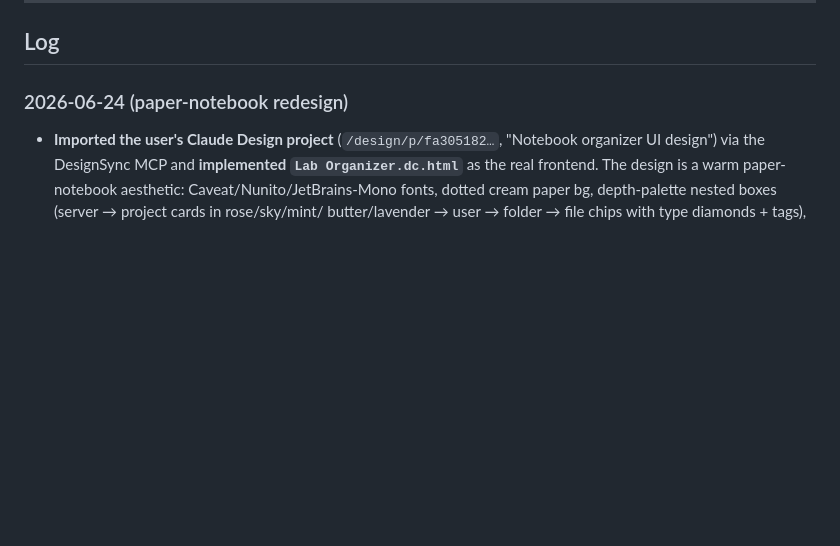
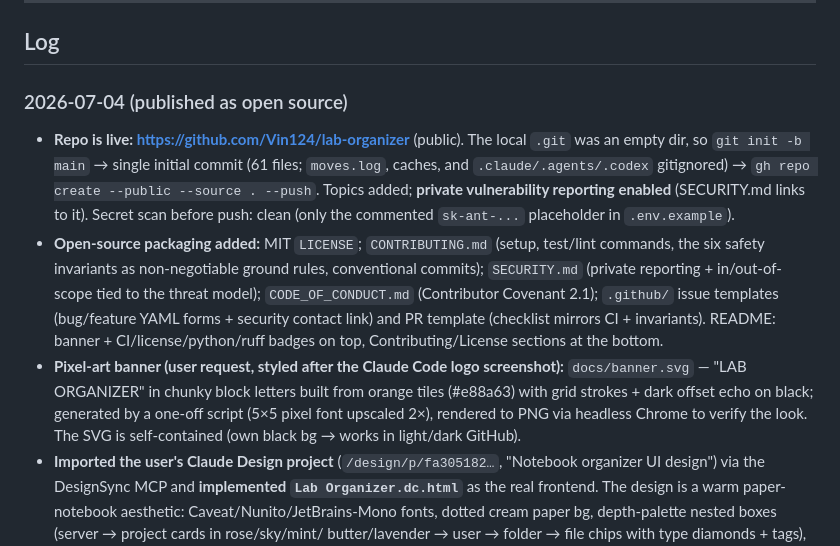
Before and after one commit to Vin124/lab-organizer, a Markdown page: PROGRESS.md, the part around the change. Drawn GitHub-style; blank space fills up the shorter version.

Commit message:
docs: log open-source publication in PROGRESS.md

```diff
--- a/PROGRESS.md
+++ b/PROGRESS.md
@@ -137,7 +137,25 @@ python -m ruff check backend/ tests/
 
 ## Log
 
-### 2026-06-24 (paper-notebook redesign)
+### 2026-07-04 (published as open source)
+- **Repo is live: https://github.com/Vin124/lab-organizer** (public). The local
+  `.git` was an empty dir, so `git init -b main` → single initial commit (61 files;
+  `moves.log`, caches, and `.claude/.agents/.codex` gitignored) → `gh repo create
+  --public --source . --push`. Topics added; **private vulnerability reporting
+  enabled** (SECURITY.md links to it). Secret scan before push: clean (only the
+  commented `sk-ant-...` placeholder in `.env.example`).
+- **Open-source packaging added:** MIT `LICENSE`; `CONTRIBUTING.md` (setup, test/lint
+  commands, the six safety invariants as non-negotiable ground rules, conventional
+  commits); `SECURITY.md` (private reporting + in/out-of-scope tied to the threat
+  model); `CODE_OF_CONDUCT.md` (Contributor Covenant 2.1); `.github/` issue templates
+  (bug/feature YAML forms + security contact link) and PR template (checklist mirrors
+  CI + invariants). README: banner + CI/license/python/ruff badges on top,
+  Contributing/License sections at the bottom.
+- **Pixel-art banner (user request, styled after the Claude Code logo screenshot):**
+  `docs/banner.svg` — "LAB ORGANIZER" in chunky block letters built from orange tiles
+  (#e88a63) with grid strokes + dark offset echo on black; generated by a one-off
+  script (5×5 pixel font upscaled 2×), rendered to PNG via headless Chrome to verify
+  the look. The SVG is self-contained (own black bg → works in light/dark GitHub).
 - **Imported the user's Claude Design project** (`/design/p/fa305182…`, "Notebook organizer
   UI design") via the DesignSync MCP and **implemented `Lab Organizer.dc.html`** as the real
   frontend. The design is a warm paper-notebook aesthetic: Caveat/Nunito/JetBrains-Mono fonts,
```
